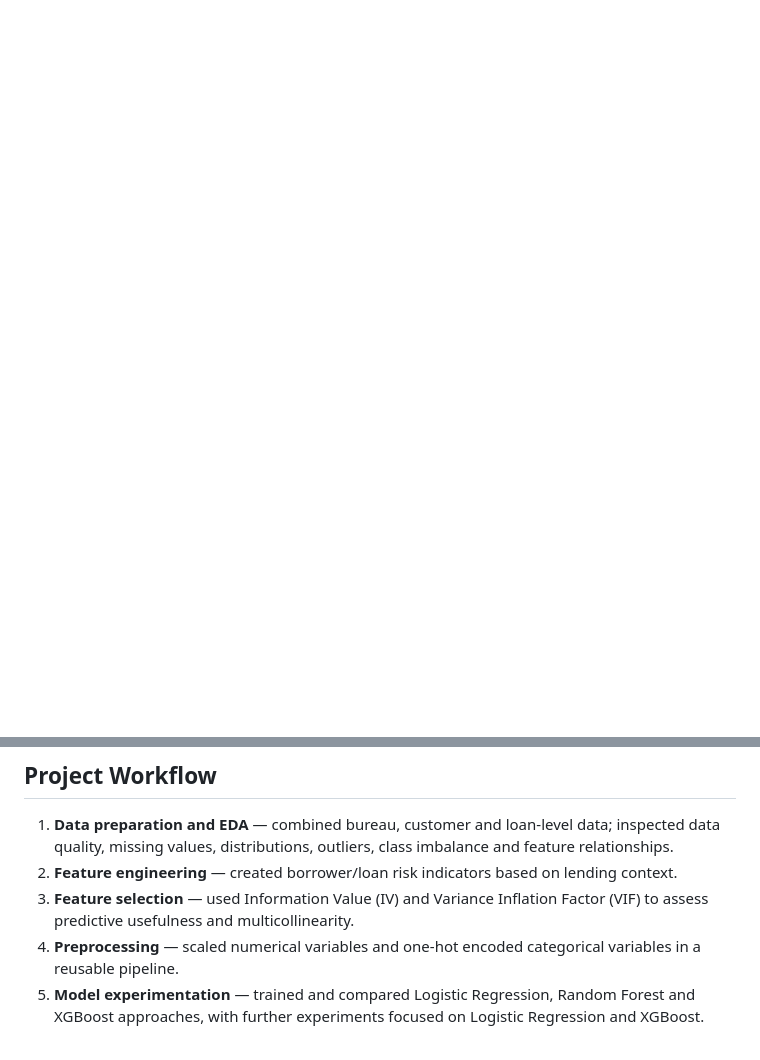
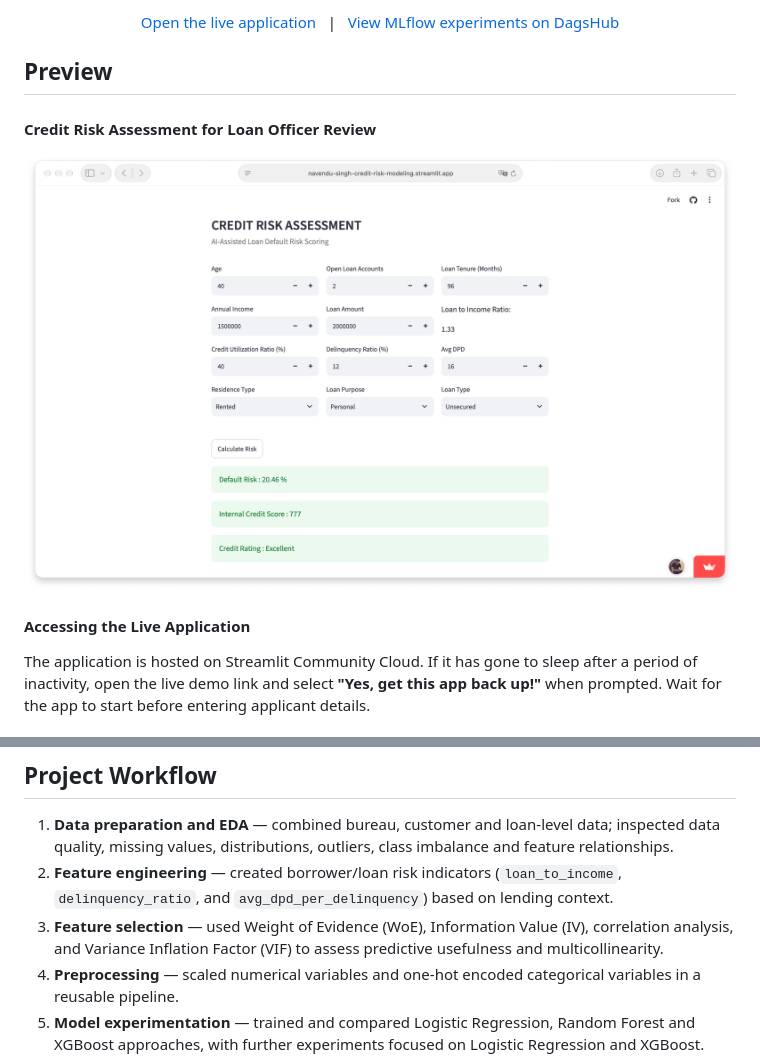
Before and after one commit to NavenduSingh17/credit-risk-modeling, a Markdown page: README.md, 2 parts joined by grey strips. GitHub-like rendering; pictures changed too: screenshots/app-interface.png (added); blank space fills up the shorter version.

Commit message:
added screenshots

```diff
--- a/README.md
+++ b/README.md
@@ -8 +16,16 @@ An end-to-end machine learning project for an NBFC-style lending use case. The o
 </p>
+
+[Open the live application](https://navendu-singh-credit-risk-modeling.streamlit.app)
+&nbsp; | &nbsp;
+[View MLflow experiments on DagsHub](https://dagshub.com/NavenduSingh17/credit-risk-scoring-mlflow.mlflow/#/experiments/0/runs?searchFilter=&orderByKey=attributes.start_time&orderByAsc=false&startTime=ALL&lifecycleFilter=Active&modelVersionFilter=All+Runs&datasetsFilter=W10%3D)
+
+</div>
+
+## Preview
+
+#### Credit Risk Assessment for Loan Officer Review
+![Credit Risk Assessment - Prediction Result](screenshots/app-interface.png)
+
+#### Accessing the Live Application
+The application is hosted on Streamlit Community Cloud. If it has gone to sleep after a period of inactivity, open the live demo link and select **"Yes, get this app back up!"** when prompted. Wait for the app to start before entering applicant details.
+
@@ -79,8 +106,8 @@ These are project-defined internal score bands, not official bureau or regulator
 ## Project Workflow
 
 1. **Data preparation and EDA** — combined bureau, customer and loan-level data; inspected data quality, missing values, distributions, outliers, class imbalance and feature relationships.
-2. **Feature engineering** — created borrower/loan risk indicators based on lending context.
-3. **Feature selection** — used Information Value (IV) and Variance Inflation Factor (VIF) to assess predictive usefulness and multicollinearity.
+2. **Feature engineering** — created borrower/loan risk indicators (`loan_to_income`, `delinquency_ratio`, and `avg_dpd_per_delinquency`) based on lending context.
+3. **Feature selection** — used Weight of Evidence (WoE), Information Value (IV), correlation analysis, and Variance Inflation Factor (VIF) to assess predictive usefulness and multicollinearity.
 4. **Preprocessing** — scaled numerical variables and one-hot encoded categorical variables in a reusable pipeline.
 5. **Model experimentation** — trained and compared Logistic Regression, Random Forest and XGBoost approaches, with further experiments focused on Logistic Regression and XGBoost.
 6. **Imbalance handling and tuning** — evaluated random undersampling and SMOTE; used RandomizedSearchCV and Optuna for hyperparameter optimization.
```
Also changed, not shown: other parts of README.md (+20 -4 lines), 1 other file.
